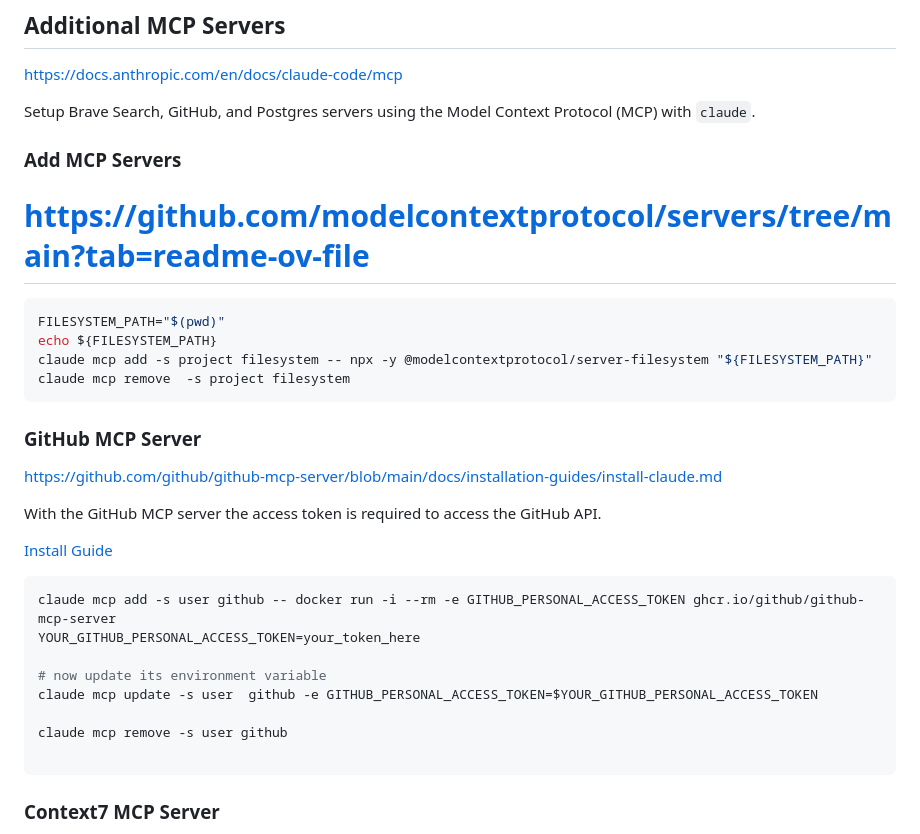
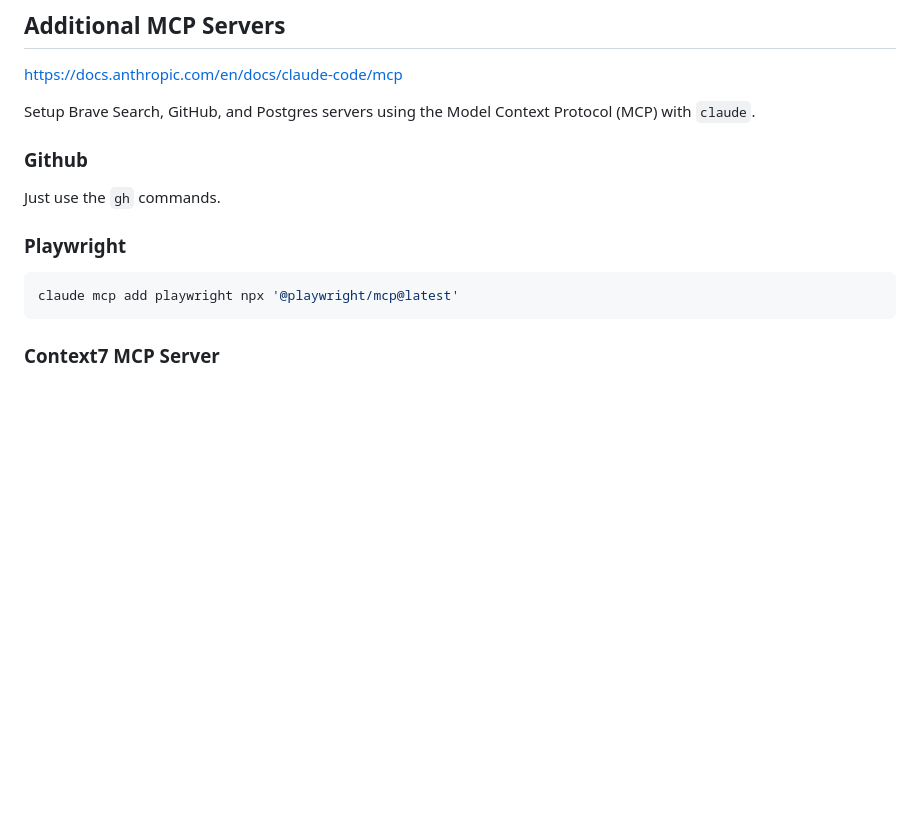
Before and after one commit to ChrisTowles/dotfiles, a Markdown page: docs/apps/claude-code.md, the part around the change. Drawn GitHub-style; blank space fills up the shorter version.

Commit message:
chore: streamline GitHub MCP server instructions and enhance Playwright section

````diff
--- a/docs/apps/claude-code.md
+++ b/docs/apps/claude-code.md
@@ -101,39 +101,19 @@ https://docs.anthropic.com/en/docs/claude-code/mcp
 
 Setup Brave Search, GitHub, and Postgres servers using the Model Context Protocol (MCP) with `claude`.
 
+### Github
 
-### Add MCP Servers
+Just use the `gh` commands.
 
-# https://github.com/modelcontextprotocol/servers/tree/main?tab=readme-ov-file
+
+### Playwright
+
 
 ```bash
-FILESYSTEM_PATH="$(pwd)"
-echo ${FILESYSTEM_PATH}
-claude mcp add -s project filesystem -- npx -y @modelcontextprotocol/server-filesystem "${FILESYSTEM_PATH}"
-claude mcp remove  -s project filesystem
+claude mcp add playwright npx '@playwright/mcp@latest'
 ```
 
 
-### GitHub MCP Server
-
-https://github.com/github/github-mcp-server/blob/main/docs/installation-guides/install-claude.md
-
-
-With the GitHub MCP server the access token is required to access the GitHub API.
-
-[Install Guide](https://github.com/github/github-mcp-server/blob/main/docs/installation-guides/install-claude.md#installation-1)
-
-
-```bash
-claude mcp add -s user github -- docker run -i --rm -e GITHUB_PERSONAL_ACCESS_TOKEN ghcr.io/github/github-mcp-server
-YOUR_GITHUB_PERSONAL_ACCESS_TOKEN=your_token_here
-
-# now update its environment variable
-claude mcp update -s user  github -e GITHUB_PERSONAL_ACCESS_TOKEN=$YOUR_GITHUB_PERSONAL_ACCESS_TOKEN
-
-claude mcp remove -s user github
-
-```
 
 ### Context7 MCP Server
 
````
